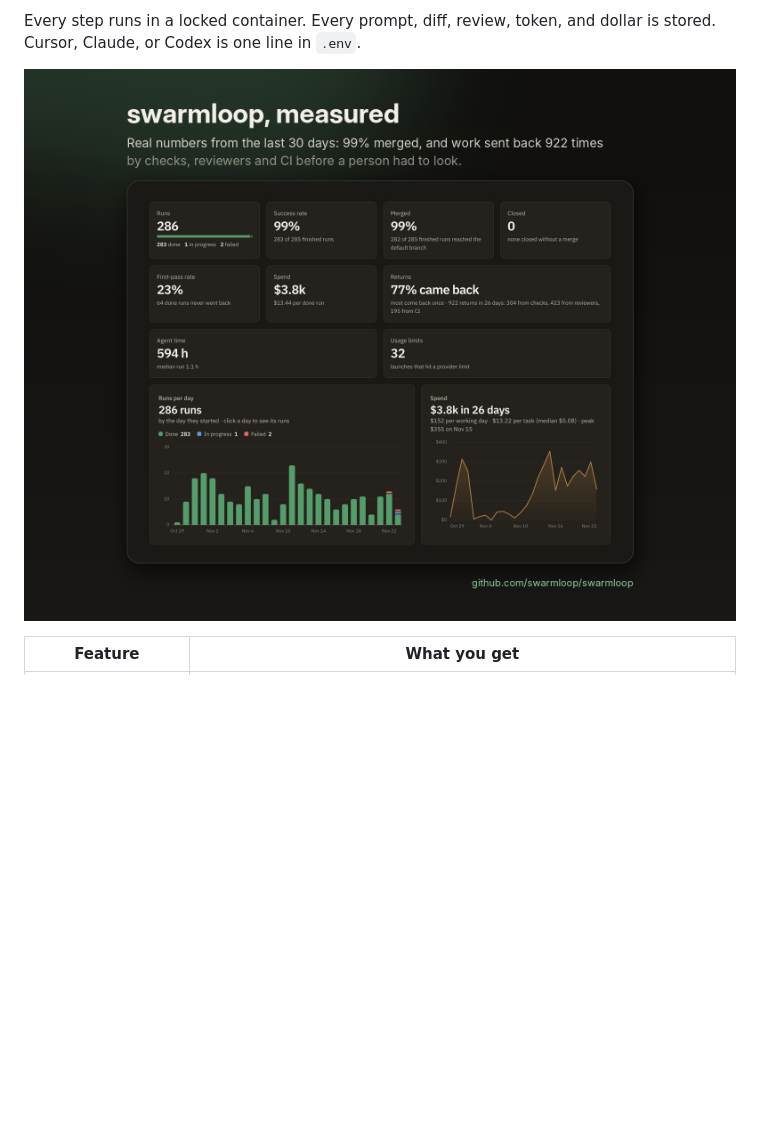
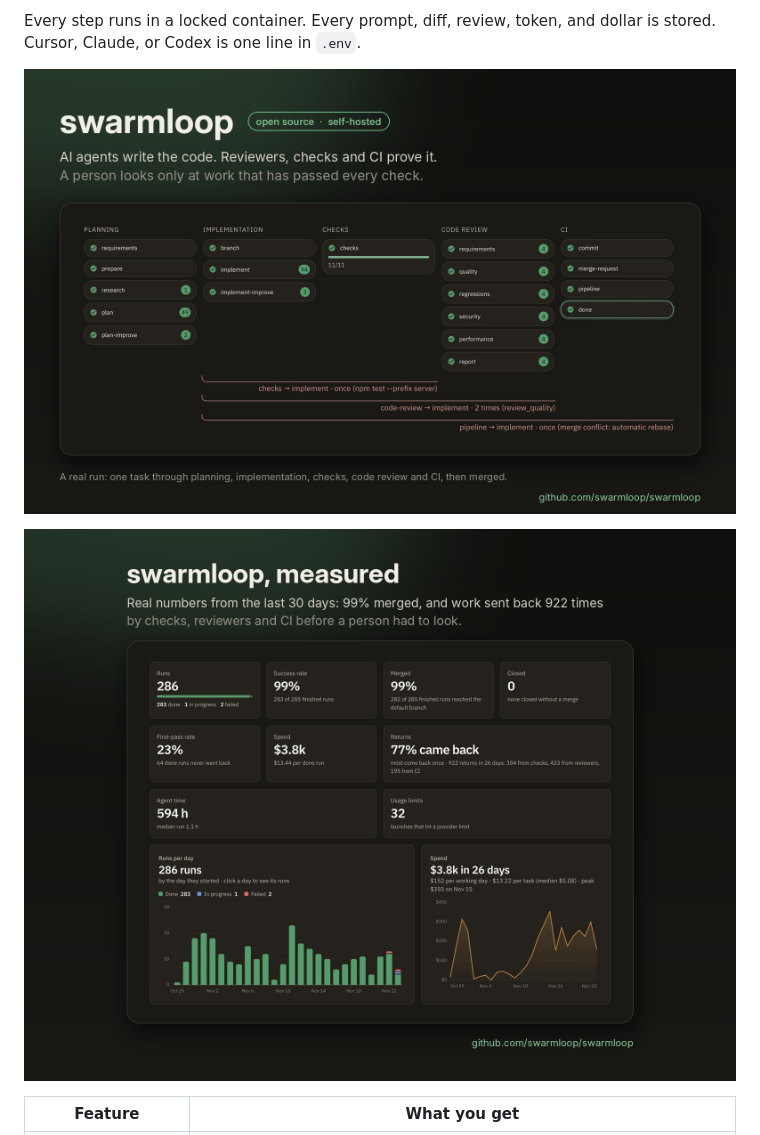
Before and after one commit to swarmloop/swarmloop, a Markdown page: README.md, the part around the change. Drawn GitHub-style; pictures changed too: swarmloop-pipeline.png (added), swarmloop-stats.png (added), swarmloop.png (deleted); blank space fills up the shorter version.

Commit message:
docs(readme): show a real run's flow and the 30-day numbers (#538)
The top of the README now has two images: one real run through planning, implementation, checks, five reviewers and CI with its returns, then the 30-day numbers. swarmloop.png becomes swarmloop-stats.png.

```diff
--- a/README.md
+++ b/README.md
@@ -24,7 +24,9 @@ swarmloop takes a ticket or a prompt and walks a coding agent through requiremen
 
 Every step runs in a locked container. Every prompt, diff, review, token, and dollar is stored. Cursor, Claude, or Codex is one line in `.env`.
 
-![swarmloop over 30 days: 286 runs, 99% merged, and work sent back 922 times by checks, reviewers and CI before a person had to look.](swarmloop.png)
+![One real swarmloop run through planning, implementation, checks, five reviewers and CI. Checks sent it back to implement once, code review twice and the pipeline once, then it merged.](swarmloop-pipeline.png)
+
+![swarmloop over 30 days: 286 runs, 99% merged, and work sent back 922 times by checks, reviewers and CI before a person had to look.](swarmloop-stats.png)
 
 | Feature | What you get |
 | --- | --- |
```
